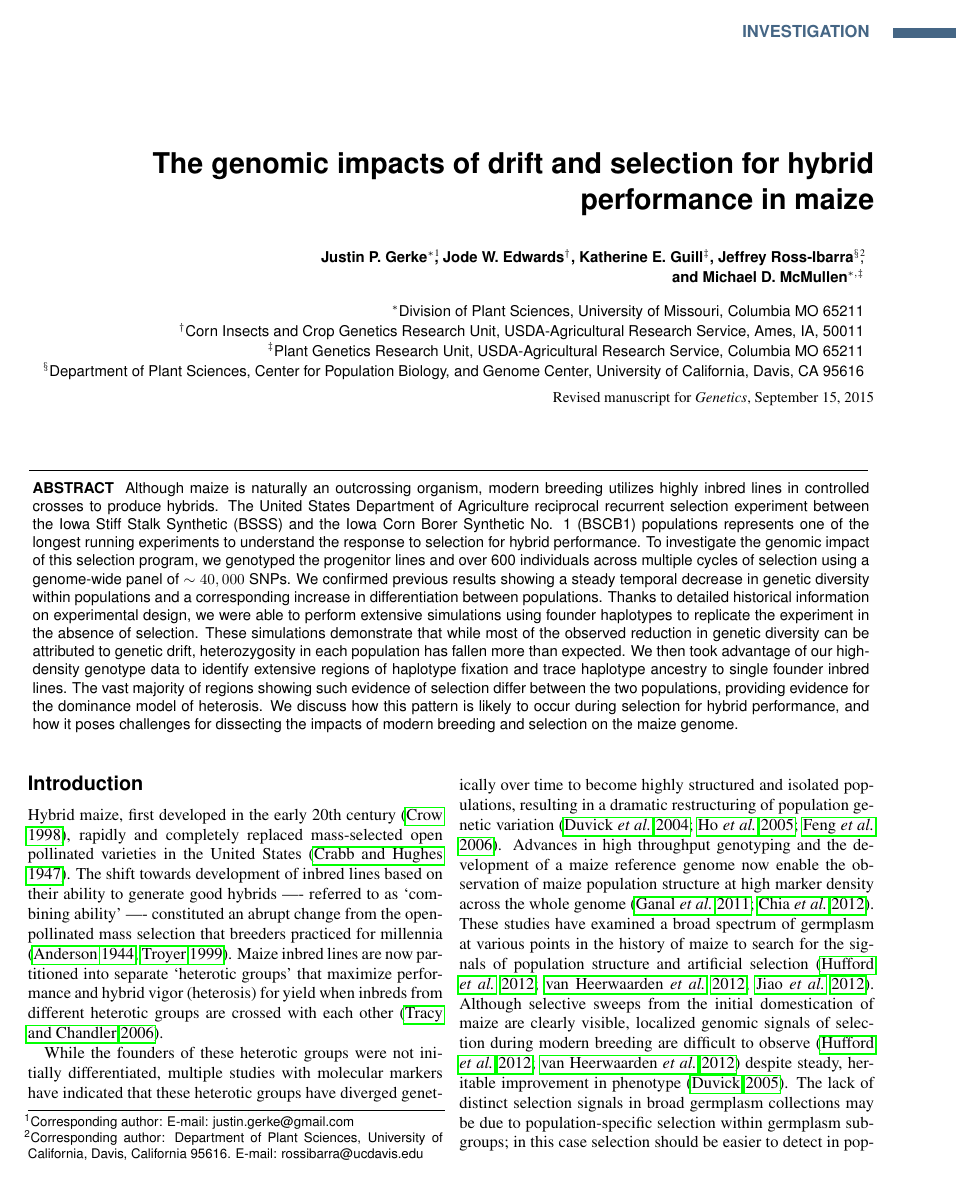
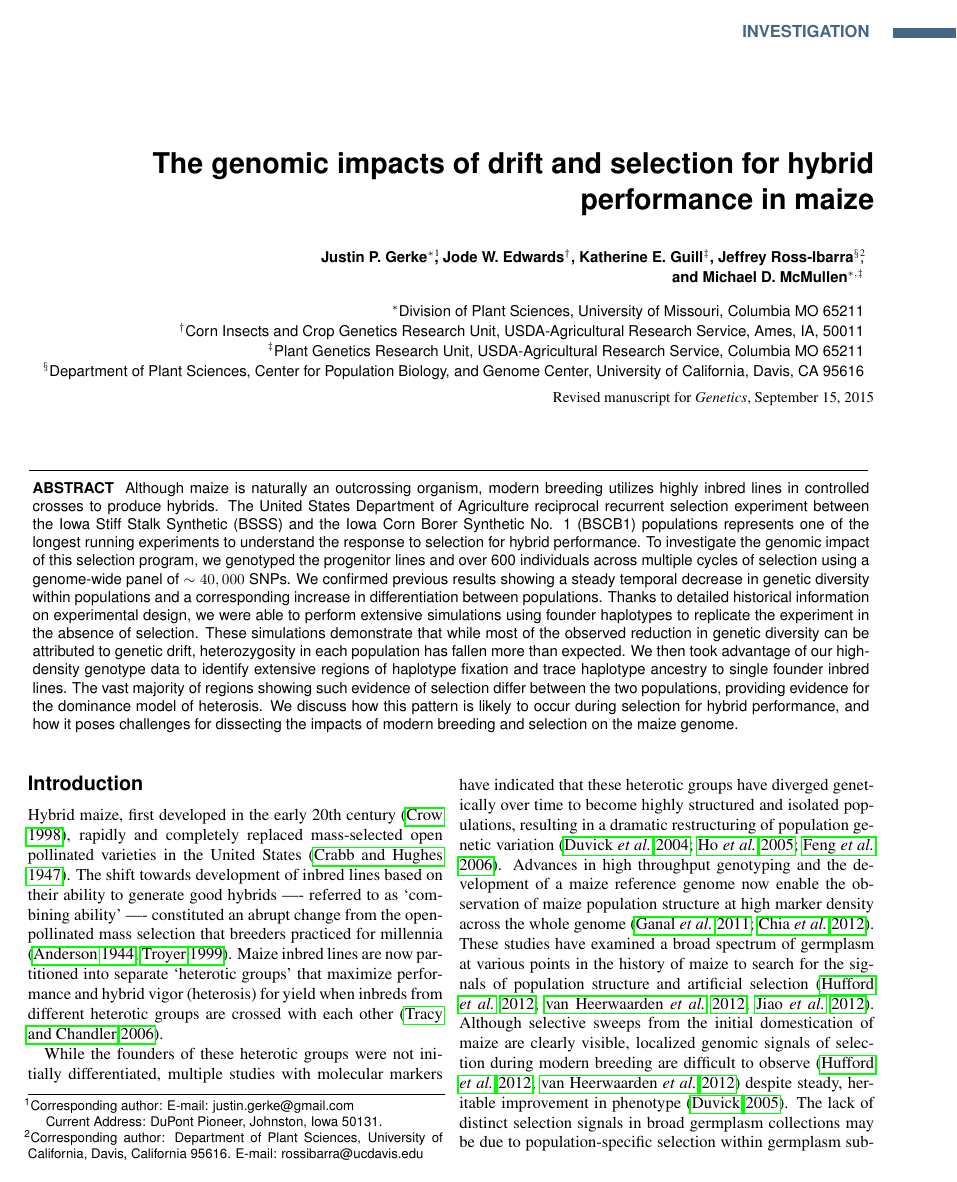
Before and after one commit to jpgerke/RRS56k, a LaTeX document (main.tex): page 1 of 23. Compiled offline with pdfLaTeX.

Commit message:
added current address

```diff
--- a/main.tex
+++ b/main.tex
@@ -81,7 +81,10 @@
 \title{The genomic impacts of drift and selection for hybrid performance in maize}
 \author{
  \small\sfbf{Justin P. Gerke$^{\ast}$\thanks{
-Corresponding author: E-mail: \mbox{justin.gerke@gmail.com}}, Jode W. Edwards$^{\dag}$, Katherine E. Guill$^{\ddag}$, Jeffrey Ross-Ibarra$^{\S}$}\thanks{
+Corresponding author: E-mail: \mbox{justin.gerke@gmail.com}
+\newline
+\hspace*{3mm}
+Current Address: DuPont Pioneer, Johnston, Iowa 50131.}, Jode W. Edwards$^{\dag}$, Katherine E. Guill$^{\ddag}$, Jeffrey Ross-Ibarra$^{\S}$}\thanks{
 Corresponding author:  Department of Plant Sciences, University of California, Davis, California 95616.
     E-mail: \mbox{rossibarra@ucdavis.edu}},\\
 \small\sfbf{and Michael D. McMullen$^{\ast,\ddag}$}\\[0.3cm]
```
